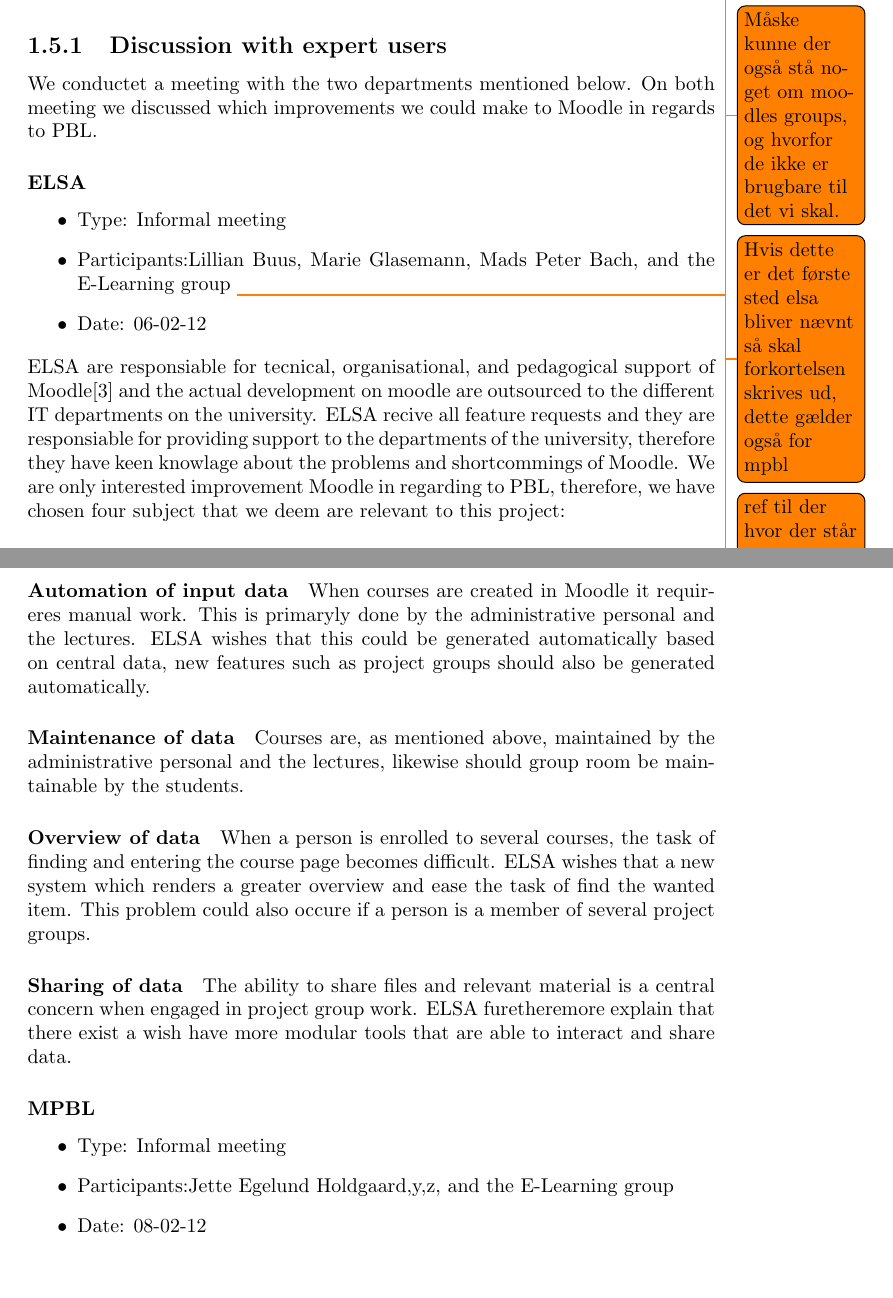
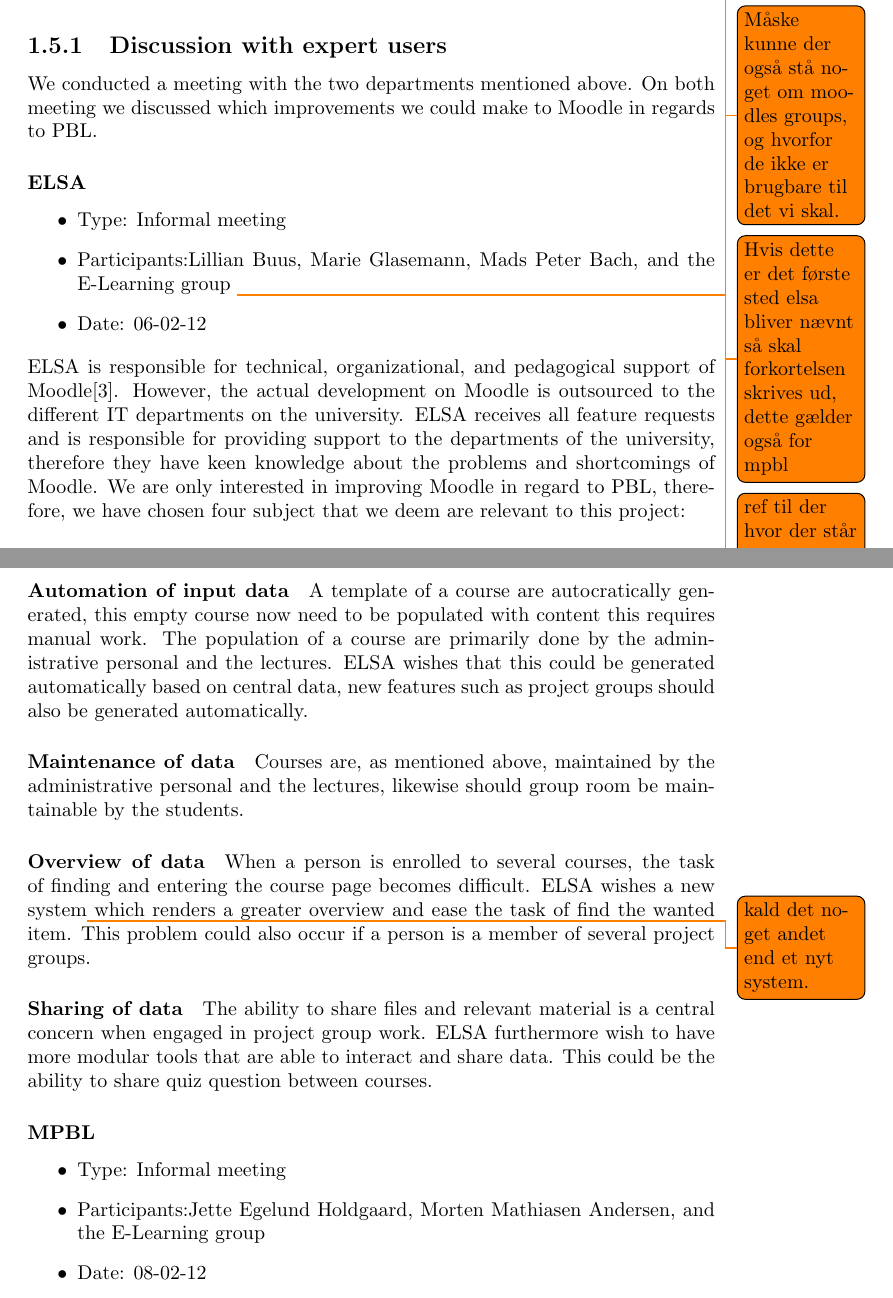
Before and after one commit to kimajakobsen/sw6-mymoodle-group, a LaTeX document (shared_report/main.tex, which reads shared_report/initial_analysis.tex): two parts of pages 8 and 9 of 17 before the commit and two parts of pages 8 and 9 of 18 after it, joined at a grey line, cut so that both start at the same text, the shorter picture padded with empty space. Compiled offline with pdfLaTeX.

Commit message:
work in progress

```diff
--- a/shared_report/initial_analysis.tex
+++ b/shared_report/initial_analysis.tex
@@ -1,10 +1,10 @@
 \section{Initial Analysis}
 \label{sec:initialAnalysis}
-To determine how to improve Moodle to support MPBL we conducted two informal discussions with the ELSA department\cite{elsa}\todo{Hvis dette er det første sted elsa bliver nævnt så skal forkortelsen skrives ud, dette gælder også for mpbl} and the MPBL department\cite{mpbl}. This section will acount for the results of the descussion and based on that how we decides to solve the problem explained in conceptual terms. A central discussion topic is introducing project groups\ref{} \todo{ref til der hvor der står noget om gruppearbejde, det står længere oppe i introen.} into Moodle and how they are to be used.
+To determine how to improve Moodle to support MPBL we conducted two informal discussions with the ELSA department\cite{elsa}\todo{Hvis dette er det første sted elsa bliver nævnt så skal forkortelsen skrives ud, dette gælder også for mpbl} and the MPBL department\cite{mpbl}. This section will account for the results of the discussion and based on that how we decides to solve the problem explained in conceptual terms. A central discussion topic is introducing project groups\ref{} \todo{ref til der hvor der står noget om gruppearbejde, det står længere oppe i introen.} into Moodle and how they are to be used.
 
 \subsection{Discussion with expert users}
 \label{sub:expertUsers}
-We conductet a meeting with the two departments mentioned below. On both meeting we discussed which improvements we could make to Moodle in regards to PBL.
+We conducted a meeting with the two departments mentioned above. On both meeting we discussed which improvements we could make to Moodle in regards to PBL.
 
 \subsubsection{ELSA}
 \begin{itemize}
@@ -12,17 +12,25 @@
 	\item Participants:Lillian Buus, Marie Glasemann, Mads Peter Bach, and the E-Learning group \todo{ikke sikket mads deltog i dette møde.} \todo{hvordan laver man kilder på personer?}
 	\item Date: 06-02-12
 \end{itemize}
-ELSA are responsiable for tecnical, organisational, and pedagogical support of Moodle\cite{elsa} and the actual development on moodle are outsourced to the different IT departments on the university. ELSA recive all feature requests and they are responsiable for providing support to the departments of the university, therefore they have keen knowlage about the problems and shortcommings of Moodle. We are only interested improvement Moodle in regarding to PBL, therefore, we have chosen four subject that we deem are relevant to this project:
+ELSA is responsible for technical, organizational, and pedagogical support of Moodle\cite{elsa}.
+However, the actual development on Moodle is outsourced to the different IT departments on the university.
+ELSA receives all feature requests and is responsible for providing support to the departments of the university, therefore they have keen knowledge about the problems and shortcomings of Moodle.
+We are only interested in improving Moodle in regard to PBL, therefore, we have chosen four subject that we deem are relevant to this project:
 
-\paragraph{Automation of input data} When courses are created in Moodle it requireres manual work. This is primaryly done by the administrative personal and the lectures. ELSA wishes that this could be generated automatically based on central data, new features such as project groups should also be generated automatically.
+\paragraph{Automation of input data} A template of a course are autocratically generated, this empty course now need to be populated with content this requires manual work.
+The population of a course are primarily done by the administrative personal and the lectures.
+ELSA wishes that this could be generated automatically based on central data, new features such as project groups should also be generated automatically.
 \paragraph{Maintenance of data} Courses are, as mentioned above, maintained by the administrative personal and the lectures, likewise should group room be maintainable by the students.
-\paragraph{Overview of data} When a person is enrolled to several courses, the task of finding and entering the course page becomes  difficult. ELSA wishes that a new system which renders a greater overview and ease the task of find the wanted item. This problem could also occure if a person is a member of several project groups.
-\paragraph{Sharing of data} The ability to share files and relevant material is a central concern when engaged in project group work. ELSA furetheremore explain that there exist a wish have more modular tools that are able to interact and share data.
+\paragraph{Overview of data} When a person is enrolled to several courses, the task of finding and entering the course page becomes difficult.
+ELSA wishes a new system\todo{kald det noget andet end et nyt system.} which renders a greater overview and ease the task of find the wanted item.
+This problem could also occur if a person is a member of several project groups.
+\paragraph{Sharing of data} The ability to share files and relevant material is a central concern when engaged in project group work. ELSA furthermore wish to have more modular tools that are able to interact and share data.
+This could be the ability to share quiz question between courses.
 
 
 \subsubsection{MPBL}
 \begin{itemize}
 	\item Type: Informal meeting
-	\item Participants:Jette Egelund Holdgaard,y,z, and the E-Learning group
+	\item Participants:Jette Egelund Holdgaard, Morten Mathiasen Andersen, and the E-Learning group
 	\item Date: 08-02-12
 \end{itemize}
```
Also changed, not shown: shared_report/initial_analysis.tex (20 more changed lines).
